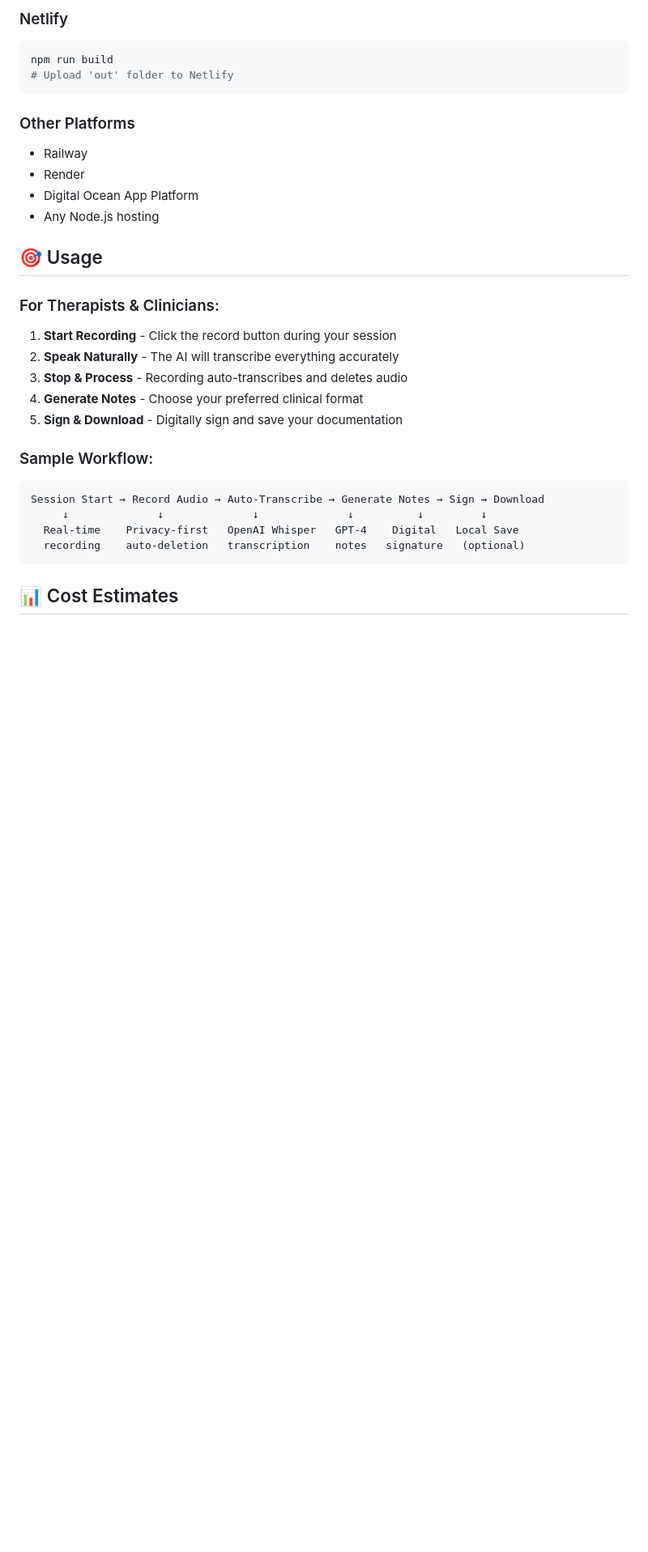
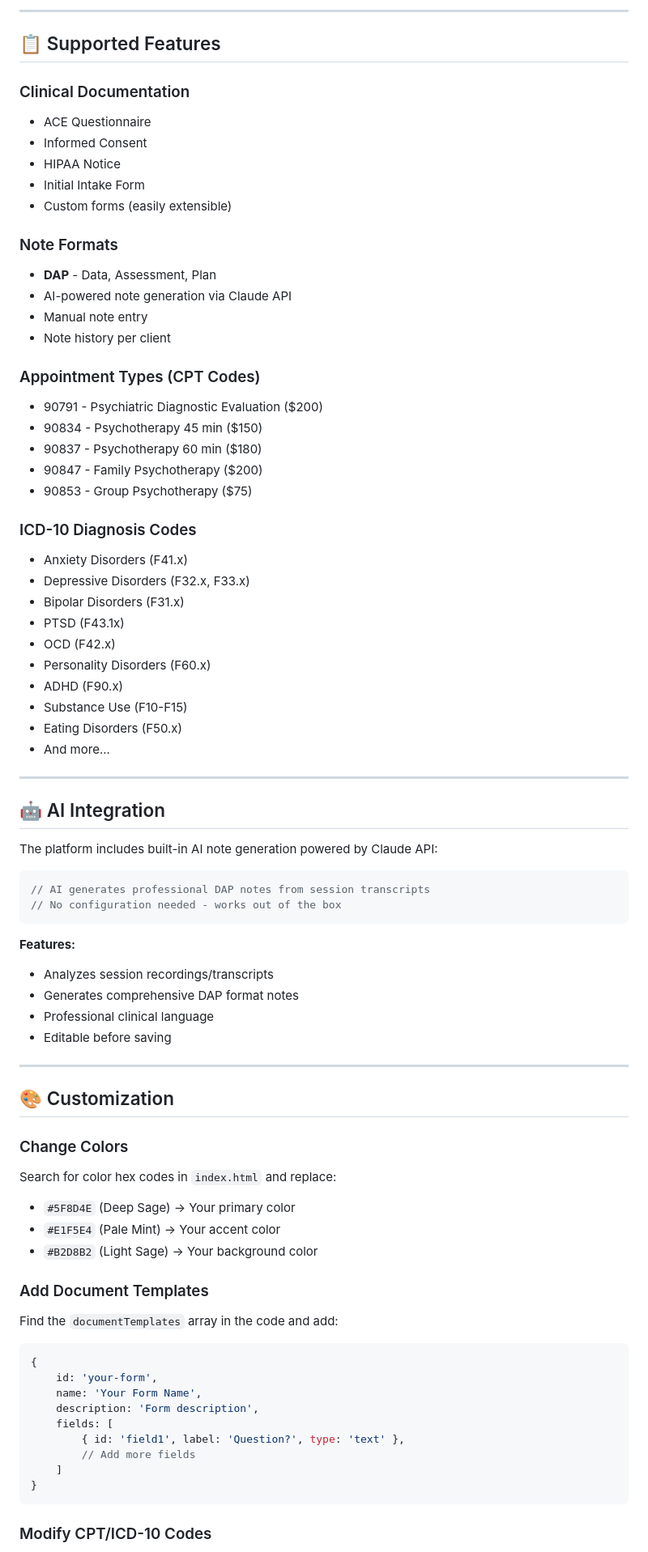
Before and after one commit to joeyRBH/ClinicalCanvasEHR, a Markdown page: README.md, the part around the change printed below. Shown: that part at 81% size. GitHub-like rendering; blank space fills up the shorter version.

Commit message:
Revise README for ClinicalSpeak EHR
Updated project name and description, enhanced feature list, and improved overall structure and clarity.

````diff
--- a/README.md
+++ b/README.md
@@ -108,33 +216,84 @@ vercel
 ```
 
-### Netlify
-```bash
-npm run build
-# Upload 'out' folder to Netlify
+---
+
+## 📋 Supported Features
+
+### Clinical Documentation
+- ACE Questionnaire
+- Informed Consent
+- HIPAA Notice
+- Initial Intake Form
+- Custom forms (easily extensible)
+
+### Note Formats
+- **DAP** - Data, Assessment, Plan
+- AI-powered note generation via Claude API
+- Manual note entry
+- Note history per client
+
+### Appointment Types (CPT Codes)
+- 90791 - Psychiatric Diagnostic Evaluation ($200)
+- 90834 - Psychotherapy 45 min ($150)
+- 90837 - Psychotherapy 60 min ($180)
+- 90847 - Family Psychotherapy ($200)
+- 90853 - Group Psychotherapy ($75)
+
+### ICD-10 Diagnosis Codes
+- Anxiety Disorders (F41.x)
+- Depressive Disorders (F32.x, F33.x)
+- Bipolar Disorders (F31.x)
+- PTSD (F43.1x)
+- OCD (F42.x)
+- Personality Disorders (F60.x)
+- ADHD (F90.x)
+- Substance Use (F10-F15)
+- Eating Disorders (F50.x)
+- And more...
+
+---
+
+## 🤖 AI Integration
+
+The platform includes built-in AI note generation powered by Claude API:
+
+```javascript
+// AI generates professional DAP notes from session transcripts
+// No configuration needed - works out of the box
 ```
 
-### Other Platforms
-- Railway
-- Render
-- Digital Ocean App Platform
-- Any Node.js hosting
+**Features:**
+- Analyzes session recordings/transcripts
+- Generates comprehensive DAP format notes
+- Professional clinical language
+- Editable before saving
 
-## 🎯 Usage
+---
 
-### For Therapists & Clinicians:
-1. **Start Recording** - Click the record button during your session
-2. **Speak Naturally** - The AI will transcribe everything accurately
-3. **Stop & Process** - Recording auto-transcribes and deletes audio
-4. **Generate Notes** - Choose your preferred clinical format
-5. **Sign & Download** - Digitally sign and save your documentation
+## 🎨 Customization
 
-### Sample Workflow:
-```
-Session Start → Record Audio → Auto-Transcribe → Generate Notes → Sign → Download
-     ↓              ↓              ↓              ↓          ↓         ↓
-  Real-time    Privacy-first   OpenAI Whisper   GPT-4    Digital   Local Save
-  recording    auto-deletion   transcription    notes   signature   (optional)
+### Change Colors
+
+Search for color hex codes in `index.html` and replace:
+- `#5F8D4E` (Deep Sage) → Your primary color
+- `#E1F5E4` (Pale Mint) → Your accent color
+- `#B2D8B2` (Light Sage) → Your background color
+
+### Add Document Templates
+
+Find the `documentTemplates` array in the code and add:
+
+```javascript
+{
+    id: 'your-form',
+    name: 'Your Form Name',
+    description: 'Form description',
+    fields: [
+        { id: 'field1', label: 'Question?', type: 'text' },
+        // Add more fields
+    ]
+}
 ```
 
-## 📊 Cost Estimates
+### Modify CPT/ICD-10 Codes
 
````
Also changed, not shown: other parts of README.md (+239 -155 lines).
